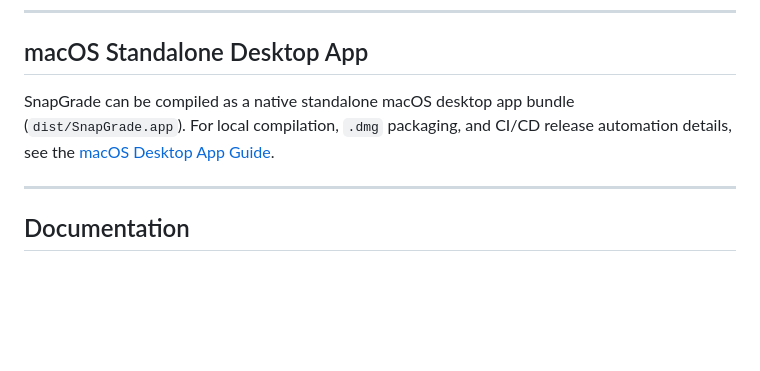
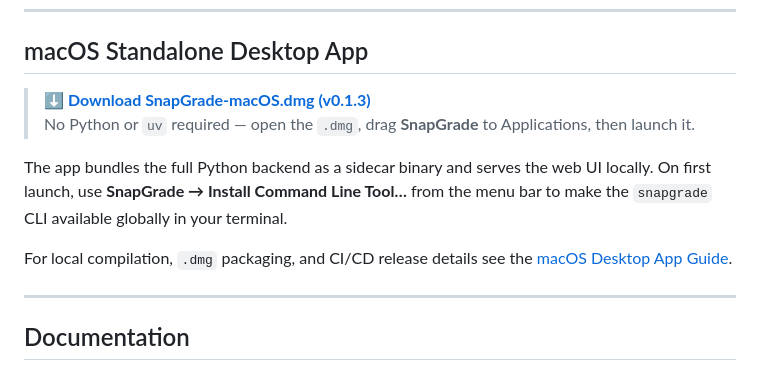
Before and after one commit to Bibyutatsu/SnapGrade, a Markdown page: README.md, the part around one of its changes. Drawn GitHub-style; blank space fills up the shorter version.

Commit message:
docs: add direct .dmg download link and install instructions to README and macOS doc

```diff
--- a/README.md
+++ b/README.md
@@ -110,7 +111,12 @@ uv run snapgrade --help
 
 ## macOS Standalone Desktop App
 
-SnapGrade can be compiled as a native standalone macOS desktop app bundle (`dist/SnapGrade.app`). For local compilation, `.dmg` packaging, and CI/CD release automation details, see the [macOS Desktop App Guide](docs/macos_desktop.md).
+> **[⬇ Download SnapGrade-macOS.dmg (v0.1.3)](https://github.com/Bibyutatsu/SnapGrade/releases/download/v0.1.3/SnapGrade-macOS.dmg)**
+> No Python or `uv` required — open the `.dmg`, drag **SnapGrade** to Applications, then launch it.
+
+The app bundles the full Python backend as a sidecar binary and serves the web UI locally. On first launch, use **SnapGrade → Install Command Line Tool…** from the menu bar to make the `snapgrade` CLI available globally in your terminal.
+
+For local compilation, `.dmg` packaging, and CI/CD release details see the [macOS Desktop App Guide](docs/macos_desktop.md).
 
 ---
 
```
Also changed, not shown: other parts of README.md (+1 -0 lines), docs/macos_desktop.md (+18 -1 lines).
